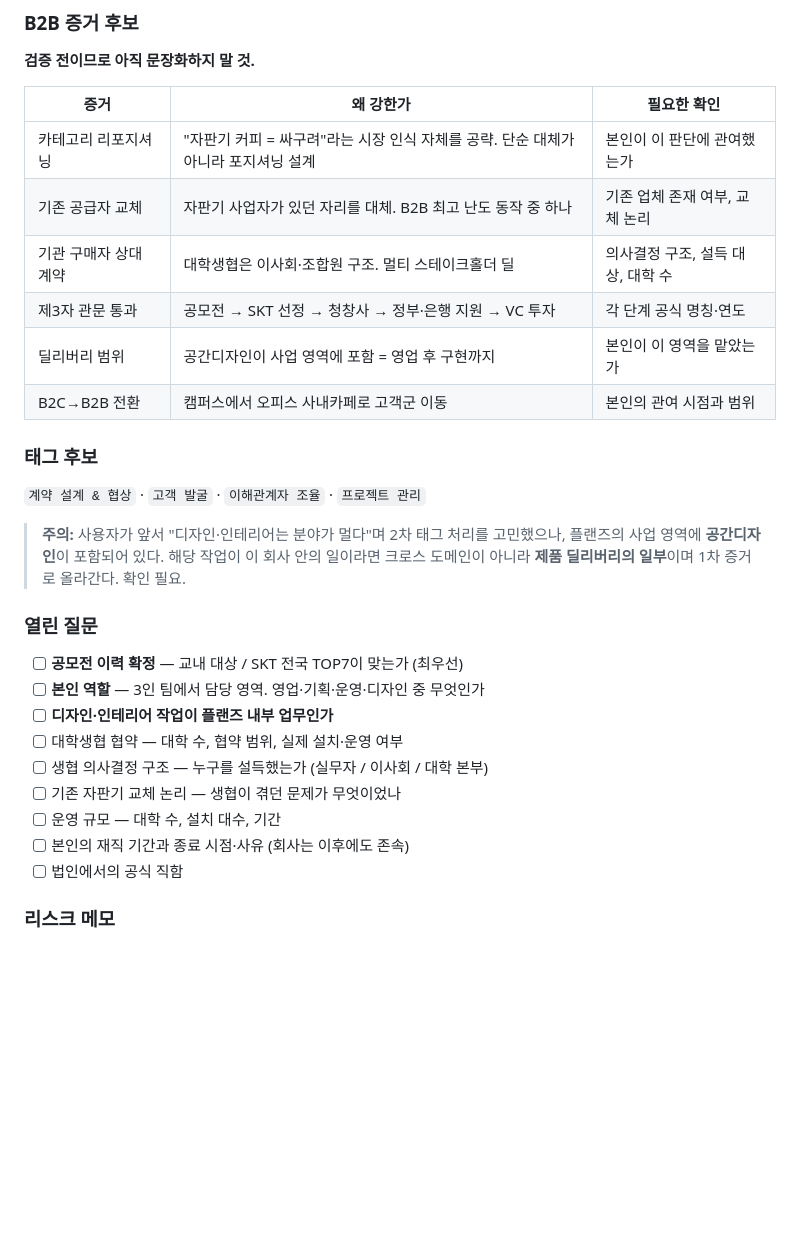
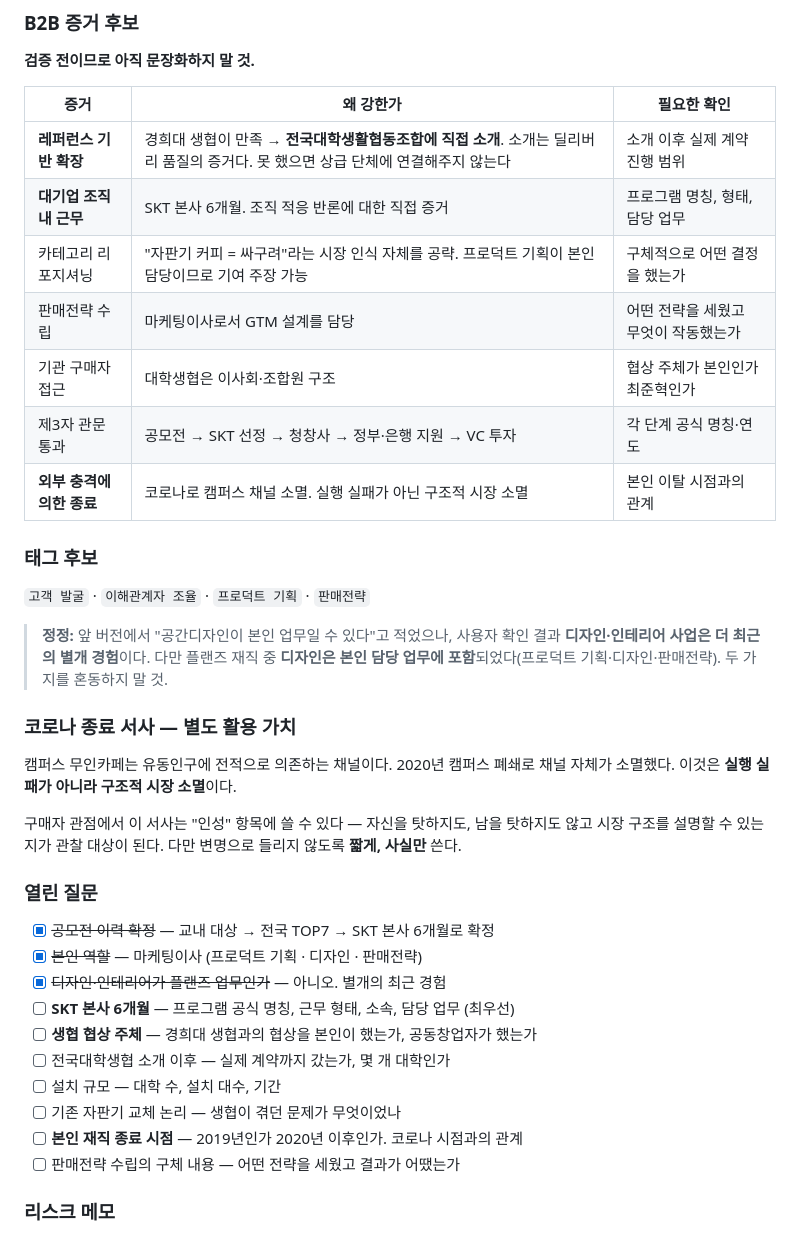
Before and after one commit to yusin846-debug/career_skills, a Markdown page: yushin-career/references/evidence-ledger.md, the part around one of its changes. Rendered like a GitHub page; blank space fills up the shorter version.

```diff
--- a/yushin-career/references/evidence-ledger.md
+++ b/yushin-career/references/evidence-ledger.md
@@ -105,32 +118,44 @@
 
 | 증거 | 왜 강한가 | 필요한 확인 |
 |---|---|---|
-| 카테고리 리포지셔닝 | "자판기 커피 = 싸구려"라는 시장 인식 자체를 공략. 단순 대체가 아니라 포지셔닝 설계 | 본인이 이 판단에 관여했는가 |
-| 기존 공급자 교체 | 자판기 사업자가 있던 자리를 대체. B2B 최고 난도 동작 중 하나 | 기존 업체 존재 여부, 교체 논리 |
-| 기관 구매자 상대 계약 | 대학생협은 이사회·조합원 구조. 멀티 스테이크홀더 딜 | 의사결정 구조, 설득 대상, 대학 수 |
+| **레퍼런스 기반 확장** | 경희대 생협이 만족 → **전국대학생활협동조합에 직접 소개**. 소개는 딜리버리 품질의 증거다. 못 했으면 상급 단체에 연결해주지 않는다 | 소개 이후 실제 계약 진행 범위 |
+| **대기업 조직 내 근무** | SKT 본사 6개월. 조직 적응 반론에 대한 직접 증거 | 프로그램 명칭, 형태, 담당 업무 |
+| 카테고리 리포지셔닝 | "자판기 커피 = 싸구려"라는 시장 인식 자체를 공략. 프로덕트 기획이 본인 담당이므로 기여 주장 가능 | 구체적으로 어떤 결정을 했는가 |
+| 판매전략 수립 | 마케팅이사로서 GTM 설계를 담당 | 어떤 전략을 세웠고 무엇이 작동했는가 |
+| 기관 구매자 접근 | 대학생협은 이사회·조합원 구조 | 협상 주체가 본인인가 최준혁인가 |
 | 제3자 관문 통과 | 공모전 → SKT 선정 → 청창사 → 정부·은행 지원 → VC 투자 | 각 단계 공식 명칭·연도 |
-| 딜리버리 범위 | 공간디자인이 사업 영역에 포함 = 영업 후 구현까지 | 본인이 이 영역을 맡았는가 |
-| B2C→B2B 전환 | 캠퍼스에서 오피스 사내카페로 고객군 이동 | 본인의 관여 시점과 범위 |
+| **외부 충격에 의한 종료** | 코로나로 캠퍼스 채널 소멸. 실행 실패가 아닌 구조적 시장 소멸 | 본인 이탈 시점과의 관계 |
 
 ### 태그 후보
 
-`계약 설계 & 협상` · `고객 발굴` · `이해관계자 조율` · `프로젝트 관리`
+`고객 발굴` · `이해관계자 조율` · `프로덕트 기획` · `판매전략`
 
-> **주의:** 사용자가 앞서 "디자인·인테리어는 분야가 멀다"며 2차 태그 처리를 고민했으나,
-> 플랜즈의 사업 영역에 **공간디자인**이 포함되어 있다. 해당 작업이 이 회사 안의 일이라면
-> 크로스 도메인이 아니라 **제품 딜리버리의 일부**이며 1차 증거로 올라간다. 확인 필요.
+> **정정:** 앞 버전에서 "공간디자인이 본인 업무일 수 있다"고 적었으나,
+> 사용자 확인 결과 **디자인·인테리어 사업은 더 최근의 별개 경험**이다.
+> 다만 플랜즈 재직 중 **디자인은 본인 담당 업무에 포함**되었다(프로덕트 기획·디자인·판매전략).
+> 두 가지를 혼동하지 말 것.
+
+### 코로나 종료 서사 — 별도 활용 가치
+
+캠퍼스 무인카페는 유동인구에 전적으로 의존하는 채널이다. 2020년 캠퍼스 폐쇄로
+채널 자체가 소멸했다. 이것은 **실행 실패가 아니라 구조적 시장 소멸**이다.
+
+구매자 관점에서 이 서사는 "인성" 항목에 쓸 수 있다 —
+자신을 탓하지도, 남을 탓하지도 않고 시장 구조를 설명할 수 있는지가 관찰 대상이 된다.
+다만 변명으로 들리지 않도록 **짧게, 사실만** 쓴다.
 
 ### 열린 질문
 
-- [ ] **공모전 이력 확정** — 교내 대상 / SKT 전국 TOP7이 맞는가 (최우선)
-- [ ] **본인 역할** — 3인 팀에서 담당 영역. 영업·기획·운영·디자인 중 무엇인가
-- [ ] **디자인·인테리어 작업이 플랜즈 내부 업무인가**
-- [ ] 대학생협 협약 — 대학 수, 협약 범위, 실제 설치·운영 여부
-- [ ] 생협 의사결정 구조 — 누구를 설득했는가 (실무자 / 이사회 / 대학 본부)
+- [x] ~~공모전 이력 확정~~ — 교내 대상 → 전국 TOP7 → SKT 본사 6개월로 확정
+- [x] ~~본인 역할~~ — 마케팅이사 (프로덕트 기획 · 디자인 · 판매전략)
+- [x] ~~디자인·인테리어가 플랜즈 업무인가~~ — 아니오. 별개의 최근 경험
+- [ ] **SKT 본사 6개월** — 프로그램 공식 명칭, 근무 형태, 소속, 담당 업무 (최우선)
+- [ ] **생협 협상 주체** — 경희대 생협과의 협상을 본인이 했는가, 공동창업자가 했는가
+- [ ] 전국대학생협 소개 이후 — 실제 계약까지 갔는가, 몇 개 대학인가
+- [ ] 설치 규모 — 대학 수, 설치 대수, 기간
 - [ ] 기존 자판기 교체 논리 — 생협이 겪던 문제가 무엇이었나
-- [ ] 운영 규모 — 대학 수, 설치 대수, 기간
-- [ ] 본인의 재직 기간과 종료 시점·사유 (회사는 이후에도 존속)
-- [ ] 법인에서의 공식 직함
+- [ ] **본인 재직 종료 시점** — 2019년인가 2020년 이후인가. 코로나 시점과의 관계
+- [ ] 판매전략 수립의 구체 내용 — 어떤 전략을 세웠고 결과가 어땠는가
 
 ### 리스크 메모
 
```
Also changed, not shown: other parts of yushin-career/references/evidence-ledger.md (+32 -19 lines).
